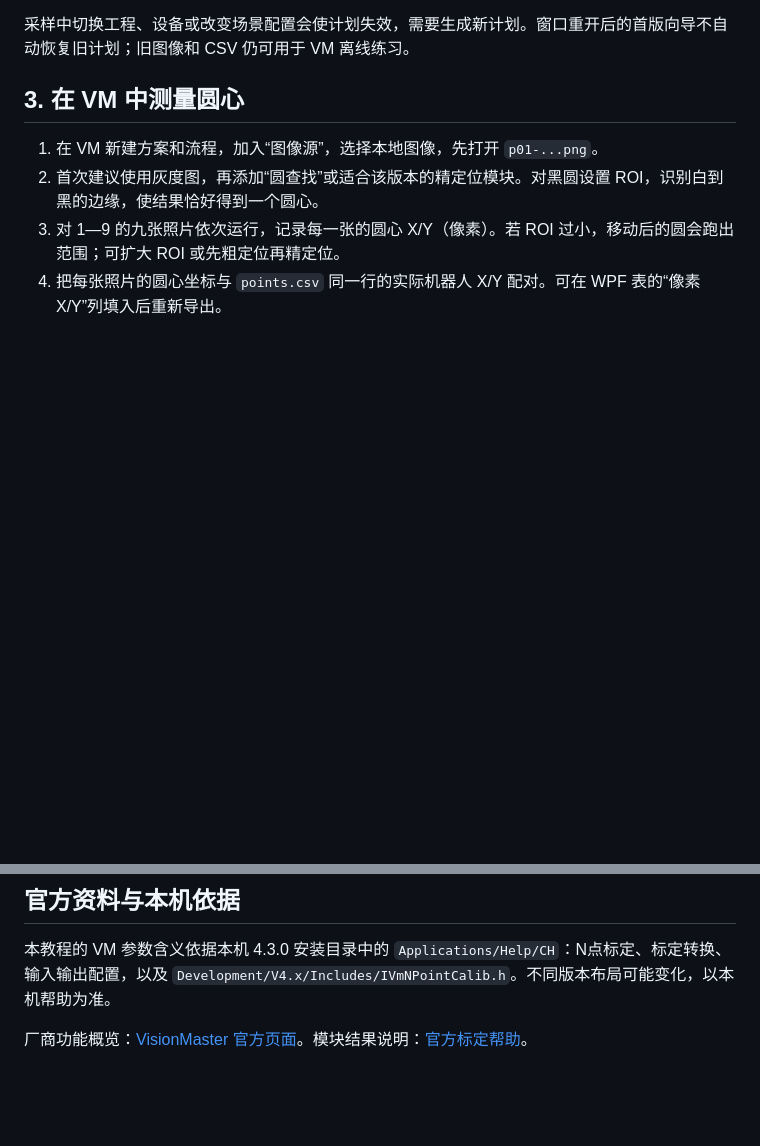
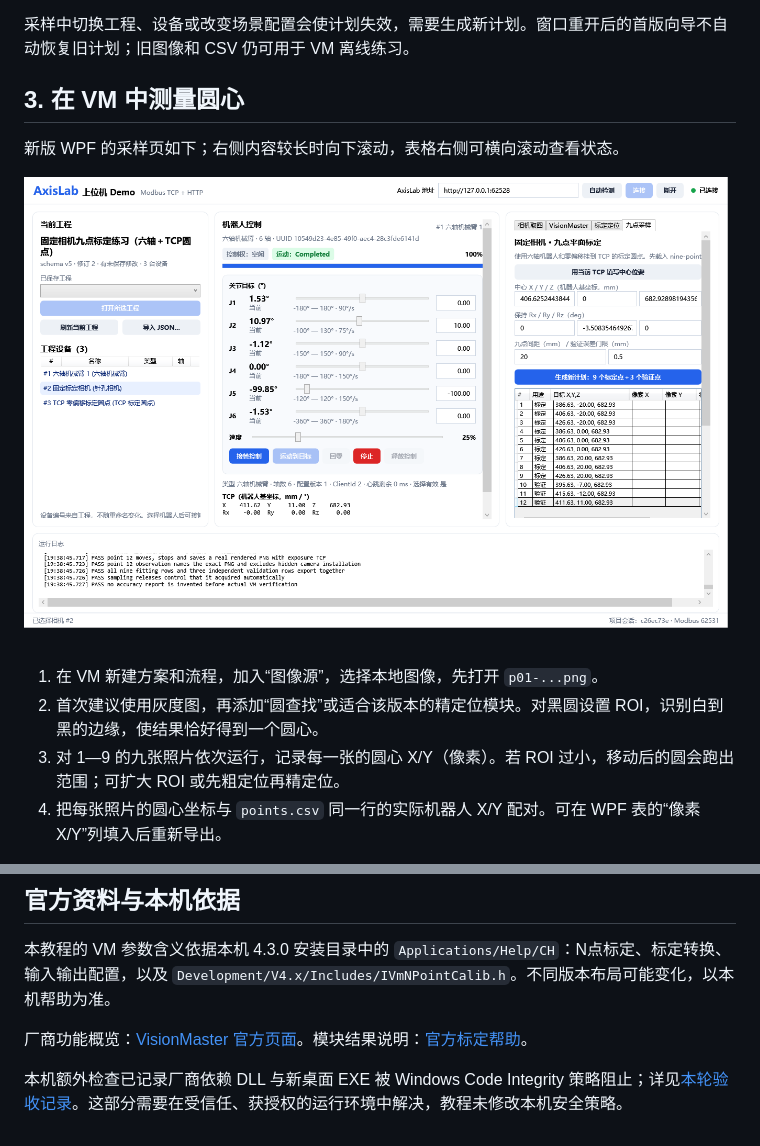
Before and after one commit to Craftr66/dotnet-robot-arm-simulator, a Markdown page: docs/VM九点标定与WPF集成教程.md, 2 parts joined by grey strips. GitHub-like rendering; pictures changed too: docs/images/wpf-nine-point.png (added); blank space fills up the shorter version.

```diff
--- a/docs/VM九点标定与WPF集成教程.md
+++ b/docs/VM九点标定与WPF集成教程.md
@@ -31,6 +31,10 @@
 采样中切换工程、设备或改变场景配置会使计划失效，需要生成新计划。窗口重开后的首版向导不自动恢复旧计划；旧图像和 CSV 仍可用于 VM 离线练习。
 
 ## 3. 在 VM 中测量圆心
+
+新版 WPF 的采样页如下；右侧内容较长时向下滚动，表格右侧可横向滚动查看状态。
+
+![WPF 九点采样页](images/wpf-nine-point.png)
 
 1. 在 VM 新建方案和流程，加入“图像源”，选择本地图像，先打开 `p01-...png`。
 2. 首次建议使用灰度图，再添加“圆查找”或适合该版本的精定位模块。对黑圆设置 ROI，识别白到黑的边缘，使结果恰好得到一个圆心。
@@ -128,3 +132,5 @@ VM 支持导入它自己的 TXT 点集格式；本项目 `points.csv` 是通用
 本教程的 VM 参数含义依据本机 4.3.0 安装目录中的 `Applications/Help/CH`：N点标定、标定转换、输入输出配置，以及 `Development/V4.x/Includes/IVmNPointCalib.h`。不同版本布局可能变化，以本机帮助为准。
 
 厂商功能概览：[VisionMaster 官方页面](https://www.hikrobotics.com/cn/machinevision/visionmaster/)。模块结果说明：[官方标定帮助](https://pinfo.hikrobotics.com/hkws/unzip/20231101163730_26101_doc/GUID-325D816D-75BC-462B-857E-D49727A2388C.html)。
+
+本机额外检查已记录厂商依赖 DLL 与新桌面 EXE 被 Windows Code Integrity 策略阻止；详见[本轮验收记录](阶段7B验收记录.md)。这部分需要在受信任、获授权的运行环境中解决，教程未修改本机安全策略。
```
Also changed, not shown: docs/阶段7B验收记录.md (+4 -0 lines), 3 other files.
